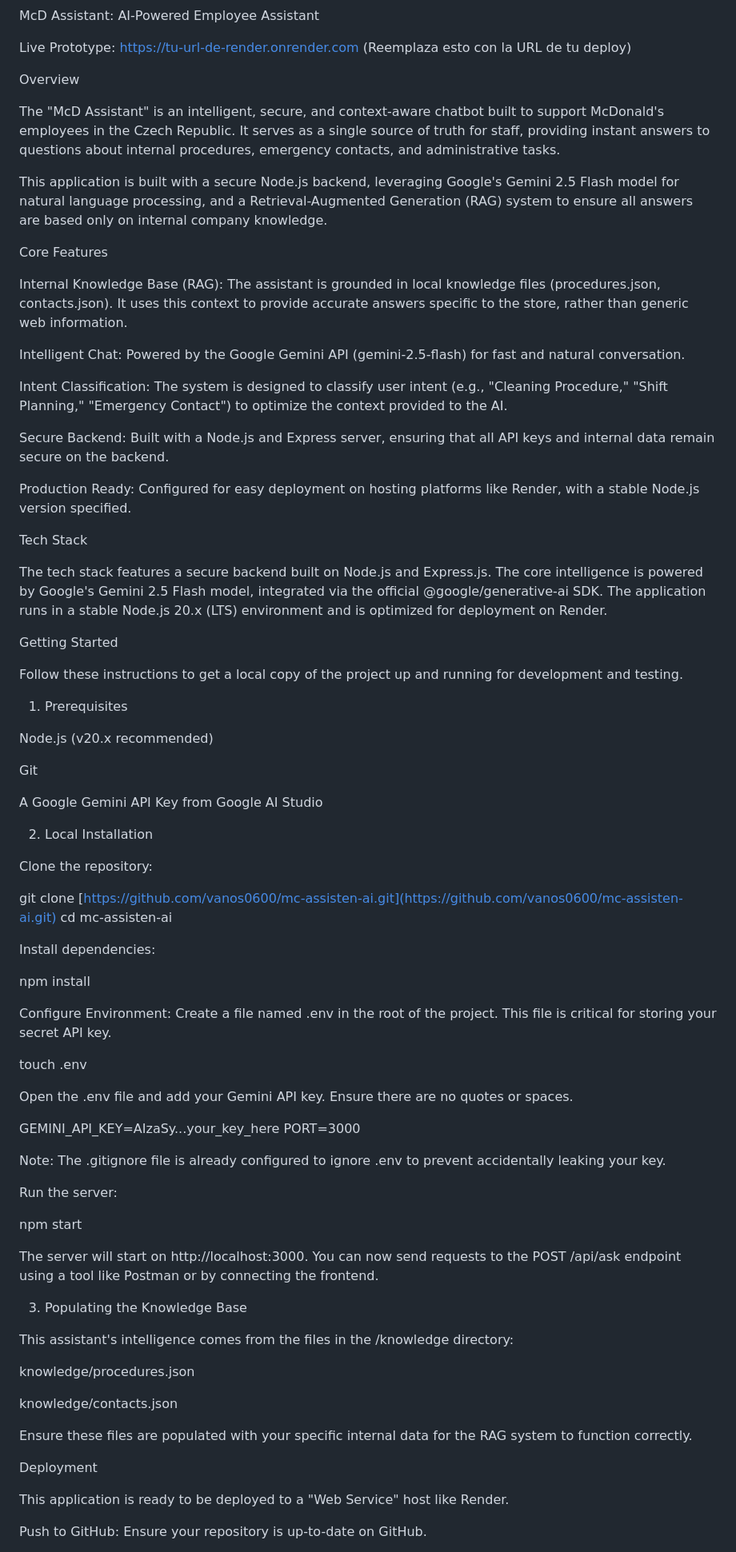
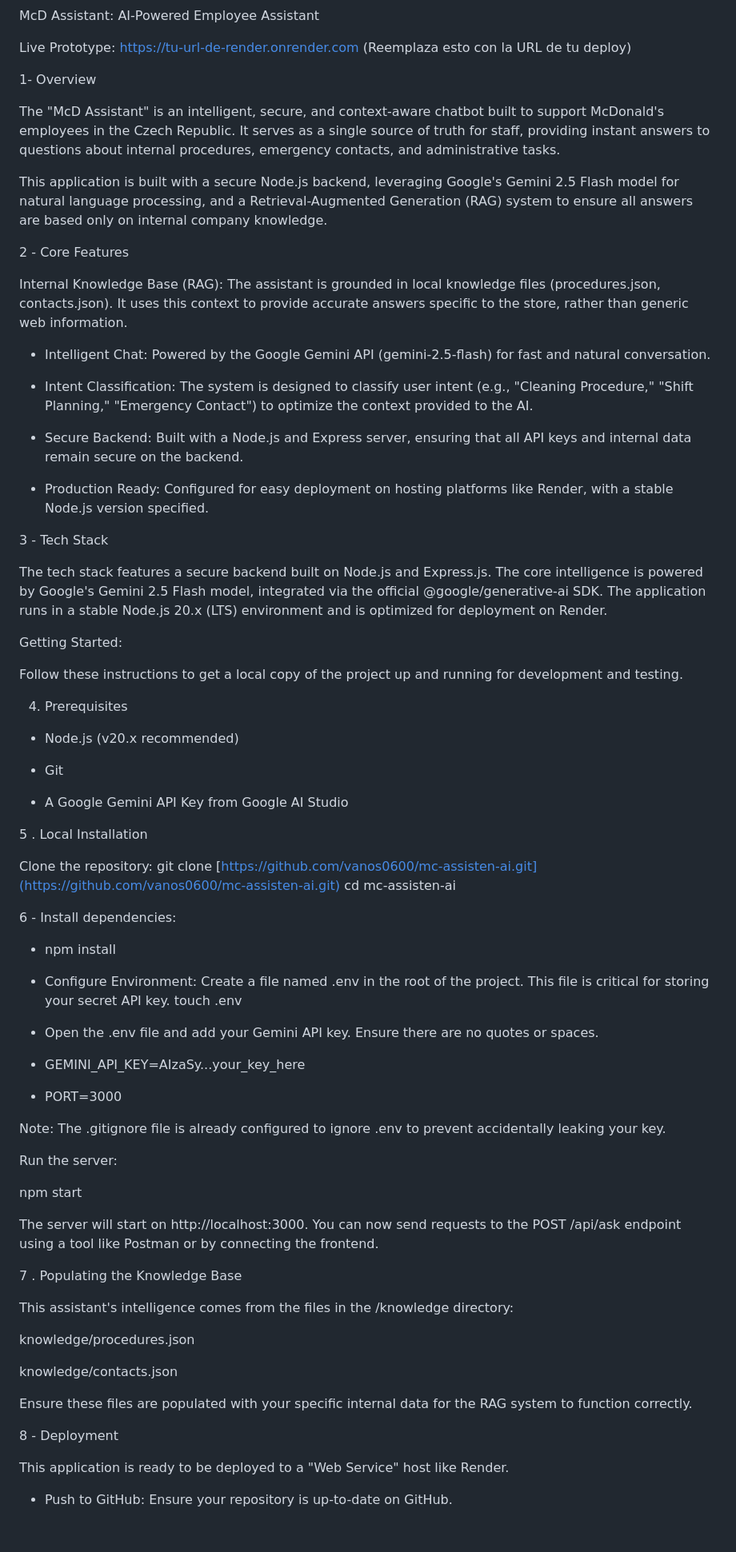
Before and after one commit to vanos0600/mc-assistant-ai, a Markdown page: README.md, the part around the change printed below. Shown: that part at 80% size. GitHub-like rendering; blank space fills up the shorter version.

```diff
--- a/README.md
+++ b/README.md
@@ -2,63 +2,63 @@ McD Assistant: AI-Powered Employee Assistant
 
 Live Prototype: https://tu-url-de-render.onrender.com (Reemplaza esto con la URL de tu deploy)
 
-Overview
+1- Overview
 
 The "McD Assistant" is an intelligent, secure, and context-aware chatbot built to support McDonald's employees in the Czech Republic. It serves as a single source of truth for staff, providing instant answers to questions about internal procedures, emergency contacts, and administrative tasks.
 
 This application is built with a secure Node.js backend, leveraging Google's Gemini 2.5 Flash model for natural language processing, and a Retrieval-Augmented Generation (RAG) system to ensure all answers are based only on internal company knowledge.
 
-Core Features
+2 - Core Features
 
 Internal Knowledge Base (RAG): The assistant is grounded in local knowledge files (procedures.json, contacts.json). It uses this context to provide accurate answers specific to the store, rather than generic web information.
 
-Intelligent Chat: Powered by the Google Gemini API (gemini-2.5-flash) for fast and natural conversation.
+- Intelligent Chat: Powered by the Google Gemini API (gemini-2.5-flash) for fast and natural conversation.
 
-Intent Classification: The system is designed to classify user intent (e.g., "Cleaning Procedure," "Shift Planning," "Emergency Contact") to optimize the context provided to the AI.
+- Intent Classification: The system is designed to classify user intent (e.g., "Cleaning Procedure," "Shift Planning," "Emergency Contact") to optimize the context provided to the AI.
 
-Secure Backend: Built with a Node.js and Express server, ensuring that all API keys and internal data remain secure on the backend.
+- Secure Backend: Built with a Node.js and Express server, ensuring that all API keys and internal data remain secure on the backend.
 
-Production Ready: Configured for easy deployment on hosting platforms like Render, with a stable Node.js version specified.
+- Production Ready: Configured for easy deployment on hosting platforms like Render, with a stable Node.js version specified.
 
-Tech Stack
+3 - Tech Stack
 
 The tech stack features a secure backend built on Node.js and Express.js. The core intelligence is powered by Google's Gemini 2.5 Flash model, integrated via the official @google/generative-ai SDK. The application runs in a stable Node.js 20.x (LTS) environment and is optimized for deployment on Render.
 
-Getting Started
+Getting Started:
+
 
 Follow these instructions to get a local copy of the project up and running for development and testing.
 
-1. Prerequisites
+4. Prerequisites
 
-Node.js (v20.x recommended)
+- Node.js (v20.x recommended)
 
-Git
+- Git
 
-A Google Gemini API Key from Google AI Studio
+- A Google Gemini API Key from Google AI Studio
 
-2. Local Installation
 
-Clone the repository:
 
-git clone [https://github.com/vanos0600/mc-assisten-ai.git](https://github.com/vanos0600/mc-assisten-ai.git)
+
+5 . Local Installation
+
+Clone the repository: git clone [https://github.com/vanos0600/mc-assisten-ai.git](https://github.com/vanos0600/mc-assisten-ai.git)
 cd mc-assisten-ai
 
 
-Install dependencies:
+6 - Install dependencies:
 
-npm install
+- npm install
 
 
-Configure Environment:
-Create a file named .env in the root of the project. This file is critical for storing your secret API key.
-
-touch .env
+- Configure Environment: Create a file named .env in the root of the project. This file is critical for storing your secret API key. touch .env
 
 
-Open the .env file and add your Gemini API key. Ensure there are no quotes or spaces.
+- Open the .env file and add your Gemini API key. Ensure there are no quotes or spaces.
 
-GEMINI_API_KEY=AIzaSy...your_key_here
-PORT=3000
+- GEMINI_API_KEY=AIzaSy...your_key_here
+
+- PORT=3000
 
 
 Note: The .gitignore file is already configured to ignore .env to prevent accidentally leaking your key.
@@ -70,7 +70,7 @@ npm start
 
 The server will start on http://localhost:3000. You can now send requests to the POST /api/ask endpoint using a tool like Postman or by connecting the frontend.
 
-3. Populating the Knowledge Base
+7 . Populating the Knowledge Base
 
 This assistant's intelligence comes from the files in the /knowledge directory:
 
@@ -80,9 +80,9 @@ knowledge/contacts.json
 
 Ensure these files are populated with your specific internal data for the RAG system to function correctly.
 
-Deployment
+8 - Deployment
 
 This application is ready to be deployed to a "Web Service" host like Render.
 
-Push to GitHub: Ensure your repository is up-to-date on GitHub.
+- Push to GitHub: Ensure your repository is up-to-date on GitHub.
 
```
Also changed, not shown: other parts of README.md (+8 -8 lines).
